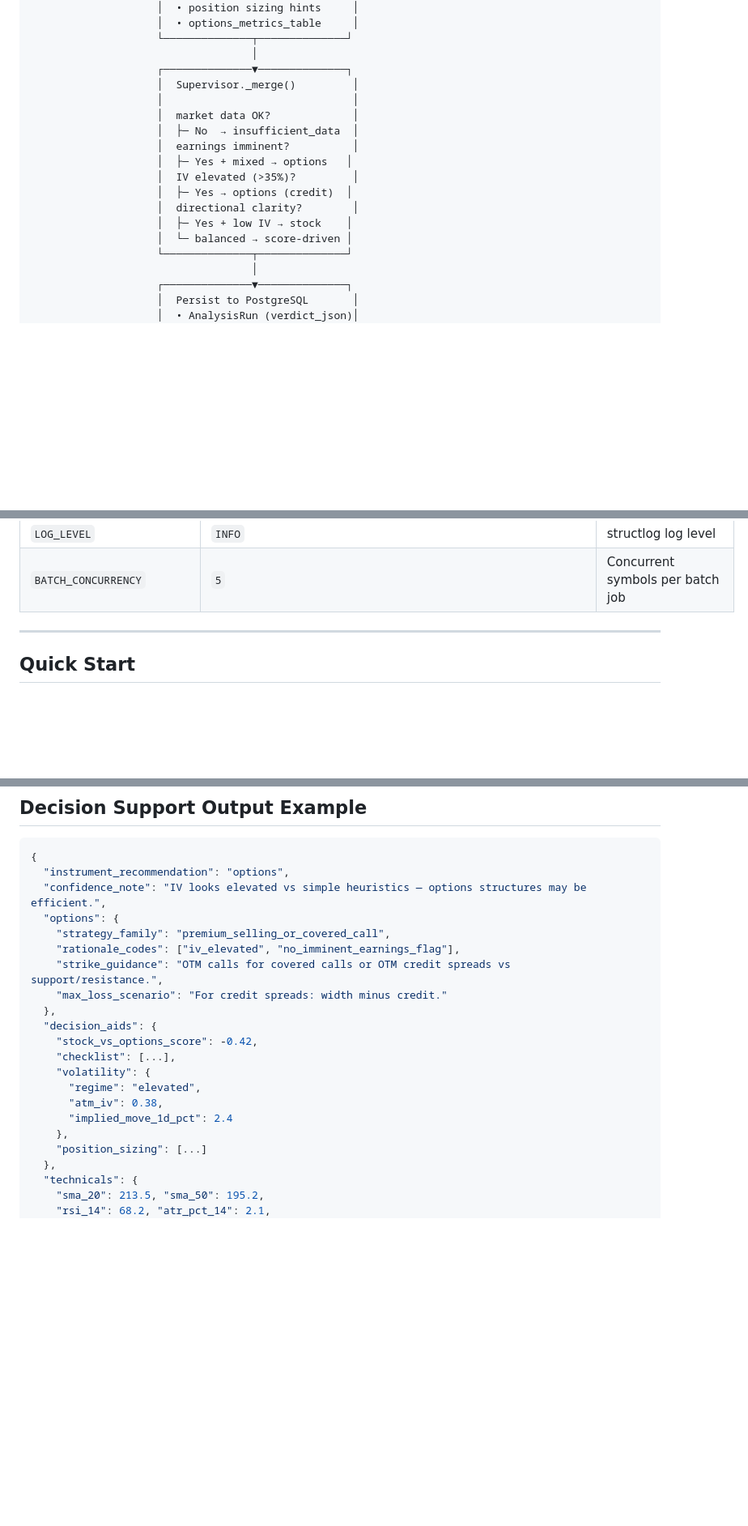
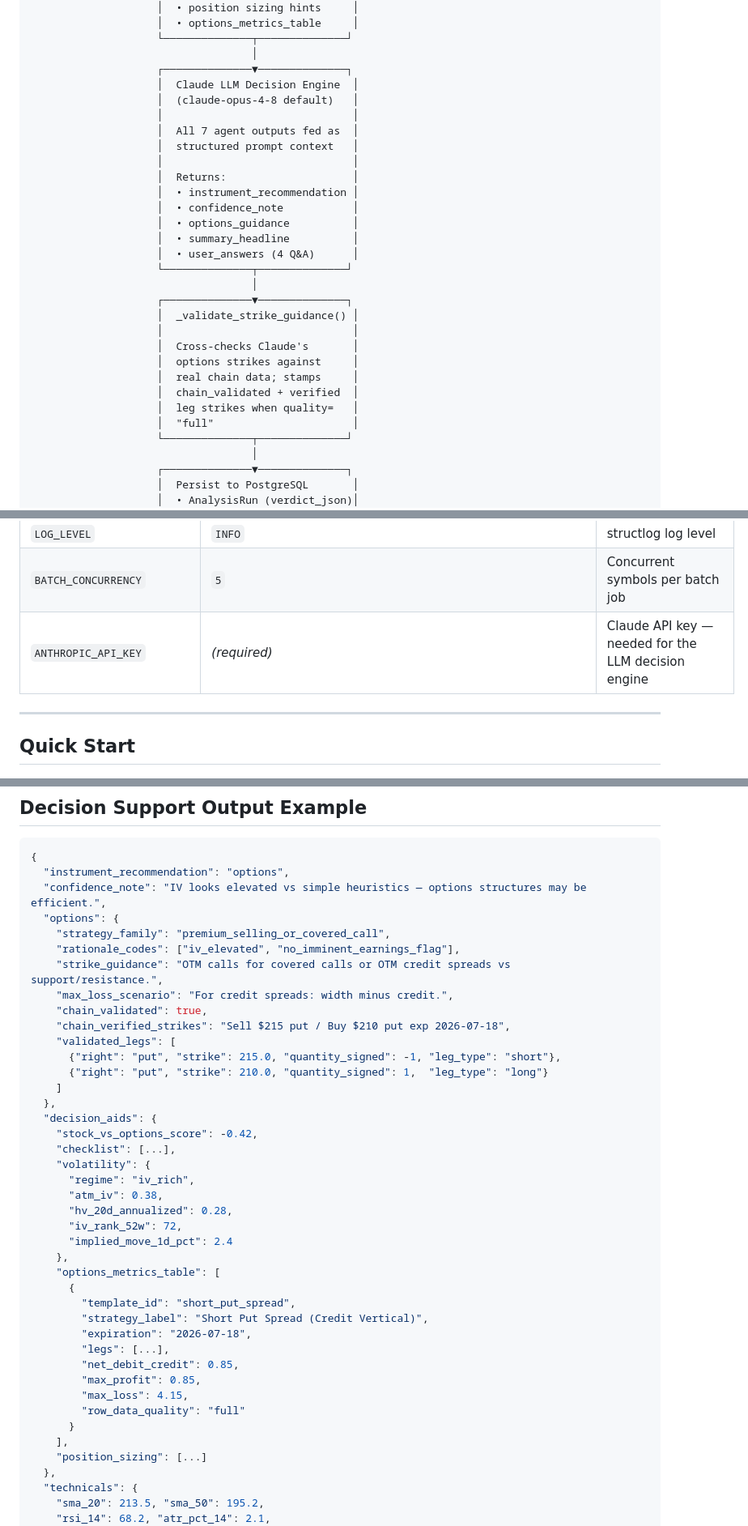
Before and after one commit to guruthanglearning/AILearning, a Markdown page: MLProjects/StockRecommendationPlatform/README.md, 3 parts joined by grey strips. Shown at 81% size. Rendered like a GitHub page; blank space fills up the shorter version.

Commit message:
Update README: sync with current codebase state
- Frontend pages: add /momentum and /logs (both missing)
- API reference: add WebSocket endpoint, momentum endpoint,
  Claude model/usage endpoints
- Configuration: add ANTHROPIC_API_KEY (required, was missing)
- Technology stack: document Claude LLM engine and model selector,
  update Polygon entry to include WebSocket
- Test count: 217 → 325; test file list updated to all 20 files
- System workflow: add Claude LLM decision step and
  _validate_strike_guidance() step (both missing from diagram)
- Decision support example: add chain_validated, chain_verified_strikes,
  validated_legs, iv_rank_52w, options_metrics_table fields
- Overview: add WebSocket/LivePriceBar description

Co-Authored-By: Claude Sonnet 4.6 <noreply@anthropic.com>

```diff
--- a/MLProjects/StockRecommendationPlatform/README.md
+++ b/MLProjects/StockRecommendationPlatform/README.md
@@ -193,17 +195,29 @@ Results are **streamed in real time** via SSE so each agent card lights up the m
                     └──────────────┬──────────────┘
                                    │
                     ┌──────────────▼──────────────┐
-                    │  Supervisor._merge()         │
+                    │  Claude LLM Decision Engine  │
+                    │  (claude-opus-4-8 default)   │
                     │                              │
-                    │  market data OK?             │
-                    │  ├─ No  → insufficient_data  │
-                    │  earnings imminent?          │
-                    │  ├─ Yes + mixed → options   │
-                    │  IV elevated (>35%)?         │
-                    │  ├─ Yes → options (credit)  │
-                    │  directional clarity?        │
-                    │  ├─ Yes + low IV → stock    │
-                    │  └─ balanced → score-driven │
+                    │  All 7 agent outputs fed as  │
+                    │  structured prompt context   │
+                    │                              │
+                    │  Returns:                    │
+                    │  • instrument_recommendation │
+                    │  • confidence_note           │
+                    │  • options_guidance          │
+                    │  • summary_headline          │
+                    │  • user_answers (4 Q&A)      │
+                    └──────────────┬──────────────┘
+                                   │
+                    ┌──────────────▼──────────────┐
+                    │  _validate_strike_guidance() │
+                    │                              │
+                    │  Cross-checks Claude's       │
+                    │  options strikes against     │
+                    │  real chain data; stamps     │
+                    │  chain_validated + verified  │
+                    │  leg strikes when quality=   │
+                    │  "full"                      │
                     └──────────────┬──────────────┘
                                    │
                     ┌──────────────▼──────────────┐
@@ -560,6 +591,7 @@ All settings can be overridden via environment variables or a `.env` file in the
 | `OTEL_ENDPOINT` | *(empty)* | OTLP gRPC endpoint (empty → console exporter) |
 | `LOG_LEVEL` | `INFO` | structlog log level |
 | `BATCH_CONCURRENCY` | `5` | Concurrent symbols per batch job |
+| `ANTHROPIC_API_KEY` | *(required)* | Claude API key — needed for the LLM decision engine |
 
 ---
 
@@ -761,16 +797,36 @@ StockRecommendationPlatform/
     "strategy_family": "premium_selling_or_covered_call",
     "rationale_codes": ["iv_elevated", "no_imminent_earnings_flag"],
     "strike_guidance": "OTM calls for covered calls or OTM credit spreads vs support/resistance.",
-    "max_loss_scenario": "For credit spreads: width minus credit."
+    "max_loss_scenario": "For credit spreads: width minus credit.",
+    "chain_validated": true,
+    "chain_verified_strikes": "Sell $215 put / Buy $210 put exp 2026-07-18",
+    "validated_legs": [
+      {"right": "put", "strike": 215.0, "quantity_signed": -1, "leg_type": "short"},
+      {"right": "put", "strike": 210.0, "quantity_signed": 1,  "leg_type": "long"}
+    ]
   },
   "decision_aids": {
     "stock_vs_options_score": -0.42,
     "checklist": [...],
     "volatility": {
-      "regime": "elevated",
+      "regime": "iv_rich",
       "atm_iv": 0.38,
+      "hv_20d_annualized": 0.28,
+      "iv_rank_52w": 72,
       "implied_move_1d_pct": 2.4
     },
+    "options_metrics_table": [
+      {
+        "template_id": "short_put_spread",
+        "strategy_label": "Short Put Spread (Credit Vertical)",
+        "expiration": "2026-07-18",
+        "legs": [...],
+        "net_debit_credit": 0.85,
+        "max_profit": 0.85,
+        "max_loss": 4.15,
+        "row_data_quality": "full"
+      }
+    ],
     "position_sizing": [...]
   },
   "technicals": {
```
Also changed, not shown: other parts of MLProjects/StockRecommendationPlatform/README.md (+27 -4 lines).
